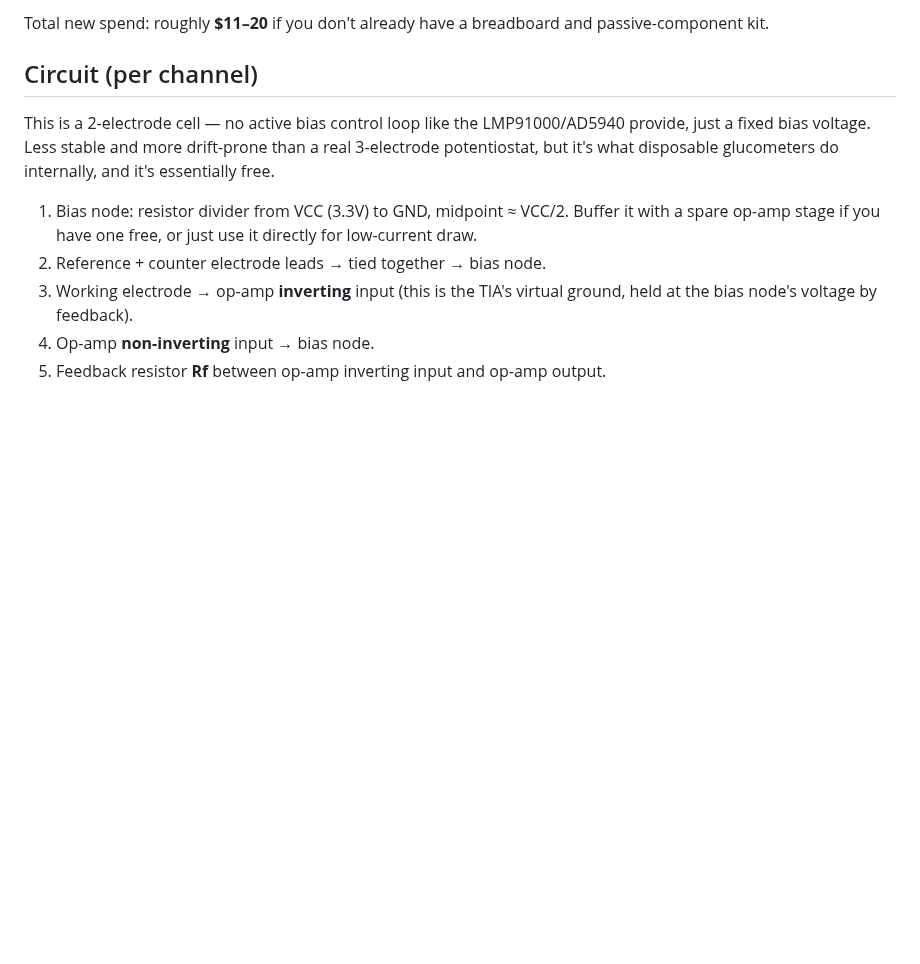
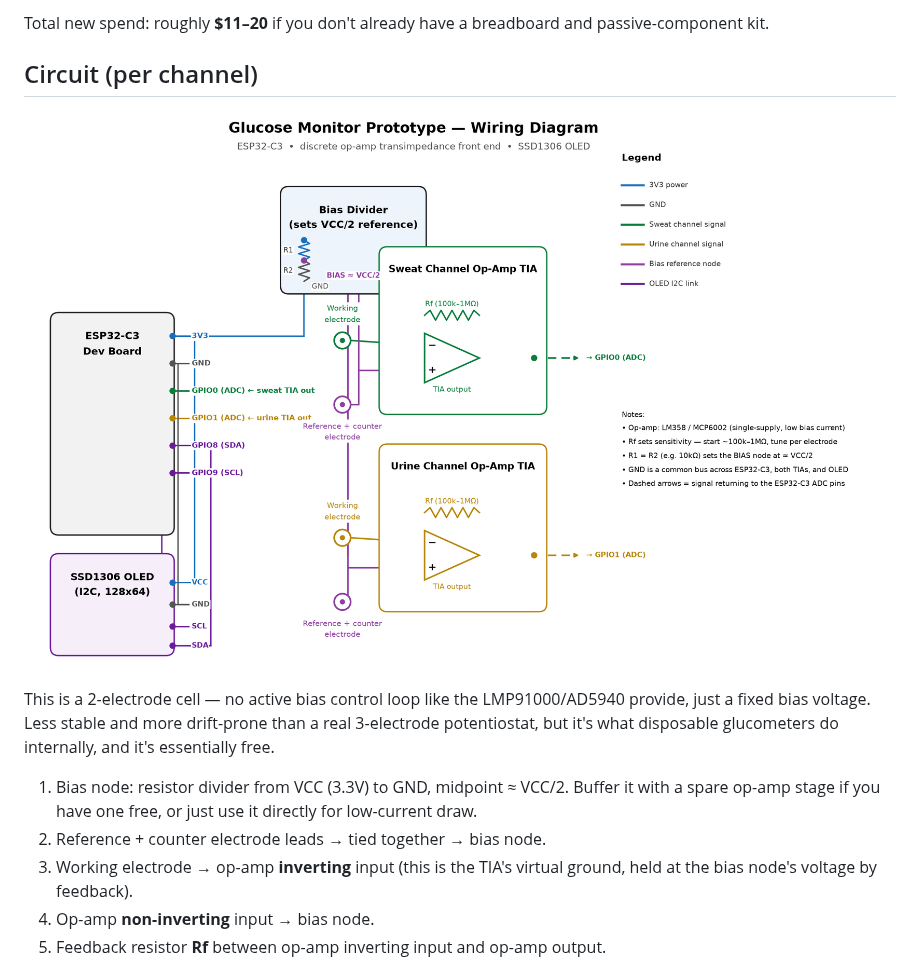
Before and after one commit to kimpoy010/glucose-monitor, a Markdown page: README.md, the part around the change. Drawn GitHub-style; pictures changed too: docs/wiring_diagram.png (added); blank space fills up the shorter version.

Commit message:
Add wiring diagram for the discrete op-amp glucose sensor build
Diagram covers the ESP32-C3, bias divider, both sweat/urine op-amp TIA
channels with electrode connections, and the SSD1306 OLED I2C wiring.
Linked from the README circuit section.

Co-Authored-By: Claude Sonnet 5 <noreply@anthropic.com>
Claude-Session: https://claude.ai/code/session_01FJTeEa2fyEQGNaDPdh217v

```diff
--- a/README.md
+++ b/README.md
@@ -34,6 +34,8 @@ Total new spend: roughly **$11–20** if you don't already have a breadboard
 and passive-component kit.
 
 ## Circuit (per channel)
+
+![Wiring diagram](docs/wiring_diagram.png)
 
 This is a 2-electrode cell — no active bias control loop like the
 LMP91000/AD5940 provide, just a fixed bias voltage. Less stable and more
```
